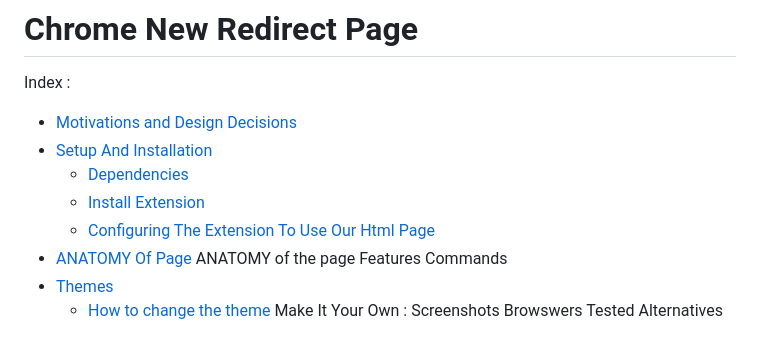
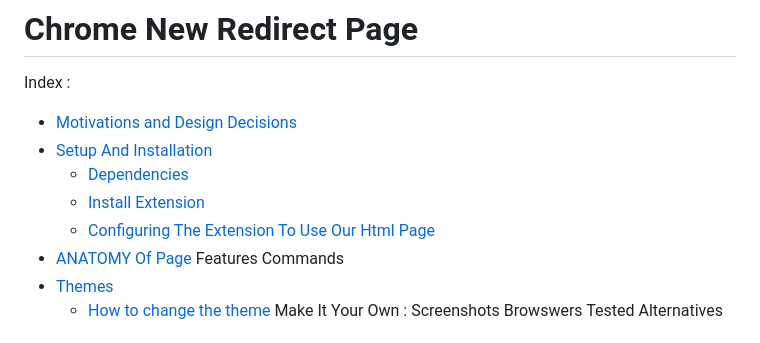
Before and after one commit to bilalazh/New-Tab-Custom-Page, a Markdown page: README.md, the part around the change. Drawn GitHub-style.

```diff
--- a/README.md
+++ b/README.md
@@ -7,7 +7,6 @@ Index :
     - [Install Extension ](#ext)
     - [Configuring The Extension To Use Our Html Page](#ext)
  - [ANATOMY Of Page](#anatomy)
- ANATOMY of the page
  Features
  Commands
  - [Themes](#theme)
```
